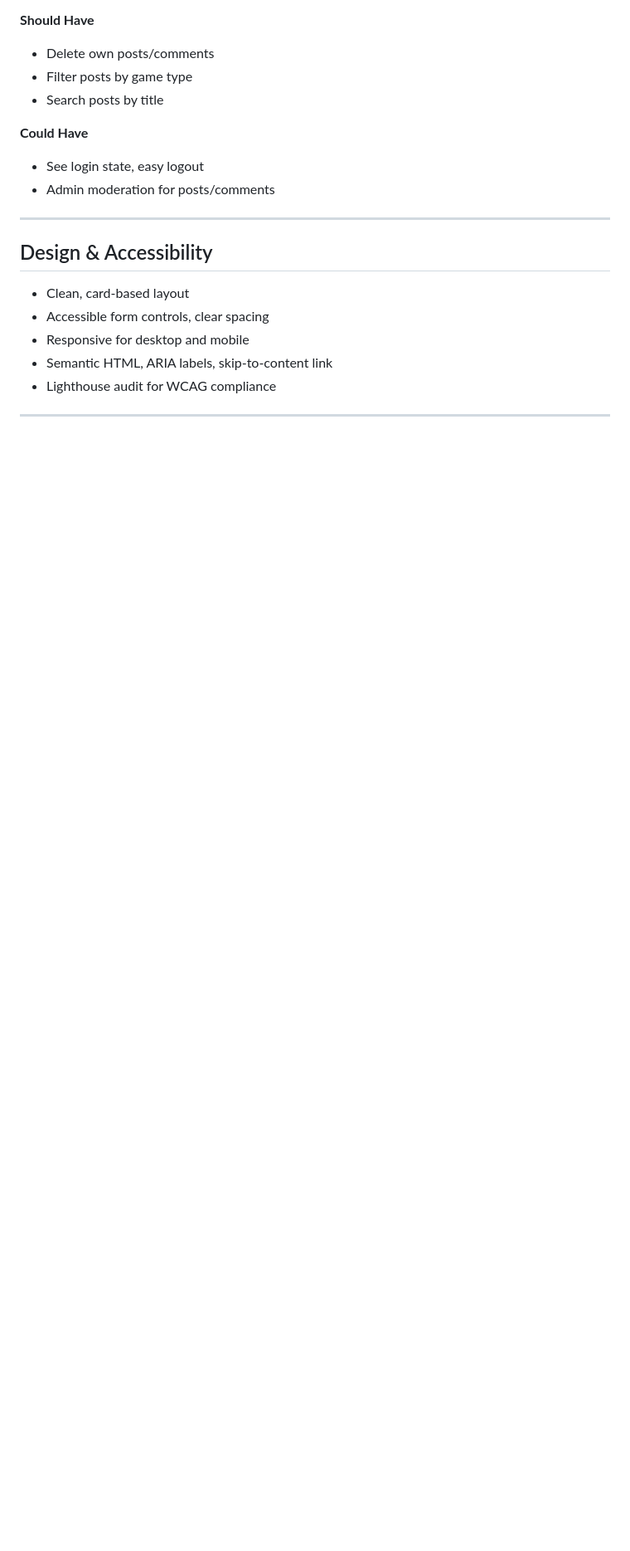
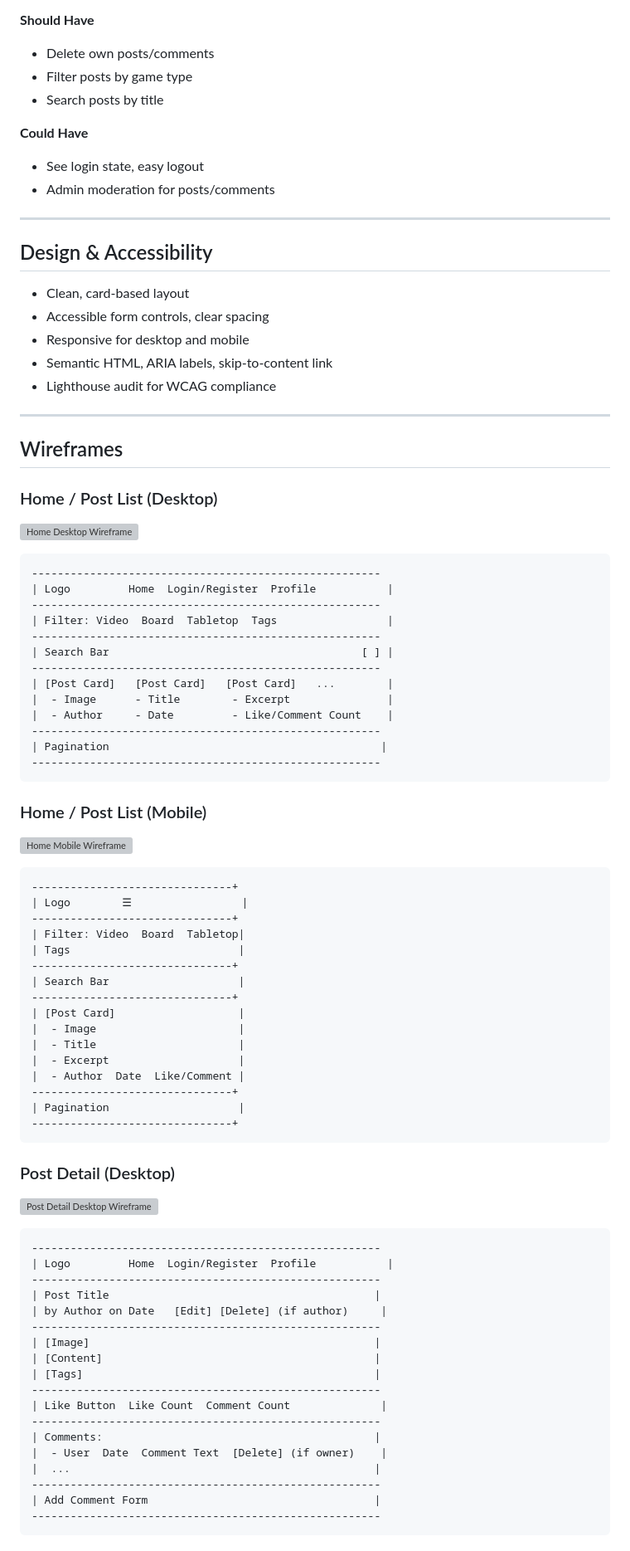
Before and after one commit to JoshuaCottle/game_blog, a Markdown page: README.md, the part around the change printed below. Shown: that part at 83% size. GitHub-like rendering; blank space fills up the shorter version; grey boxes are pictures that could not be loaded.

````diff
--- a/README.md
+++ b/README.md
@@ -101,9 +67,77 @@ Interactive ERD: [View on dbdocs.io](https://dbdocs.io/jcottle33/Game-Blog-DIagr
 - Admin moderation for posts/comments
 
 ---
+
 ## Design & Accessibility
 - Clean, card-based layout
 - Accessible form controls, clear spacing
 - Responsive for desktop and mobile
 - Semantic HTML, ARIA labels, skip-to-content link
 - Lighthouse audit for WCAG compliance
+
+---
+
+## Wireframes
+
+### Home / Post List (Desktop)
+![Home Desktop Wireframe](Images/01-home-desktop.svg)
+```
+------------------------------------------------------
+| Logo         Home  Login/Register  Profile           |
+------------------------------------------------------
+| Filter: Video  Board  Tabletop  Tags                 |
+------------------------------------------------------
+| Search Bar                                       [ ] |
+------------------------------------------------------
+| [Post Card]   [Post Card]   [Post Card]   ...        |
+|  - Image      - Title        - Excerpt               |
+|  - Author     - Date         - Like/Comment Count    |
+------------------------------------------------------
+| Pagination                                          |
+------------------------------------------------------
+```
+
+### Home / Post List (Mobile)
+![Home Mobile Wireframe](Images/02-home-mobile.svg)
+```
+-------------------------------+
+| Logo        ☰                 |
+-------------------------------+
+| Filter: Video  Board  Tabletop|
+| Tags                          |
+-------------------------------+
+| Search Bar                    |
+-------------------------------+
+| [Post Card]                   |
+|  - Image                      |
+|  - Title                      |
+|  - Excerpt                    |
+|  - Author  Date  Like/Comment |
+-------------------------------+
+| Pagination                    |
+-------------------------------+
+```
+
+### Post Detail (Desktop)
+![Post Detail Desktop Wireframe](Images/03-post-detail-desktop.svg)
+```
+------------------------------------------------------
+| Logo         Home  Login/Register  Profile           |
+------------------------------------------------------
+| Post Title                                         |
+| by Author on Date   [Edit] [Delete] (if author)     |
+------------------------------------------------------
+| [Image]                                            |
+| [Content]                                          |
+| [Tags]                                             |
+------------------------------------------------------
+| Like Button  Like Count  Comment Count              |
+------------------------------------------------------
+| Comments:                                          |
+|  - User  Date  Comment Text  [Delete] (if owner)    |
+|  ...                                               |
+------------------------------------------------------
+| Add Comment Form                                   |
+------------------------------------------------------
+```
+
````
Also changed, not shown: other parts of README.md (+122 -47 lines), Images/lighthouse_report.png (added), 1 other file.
